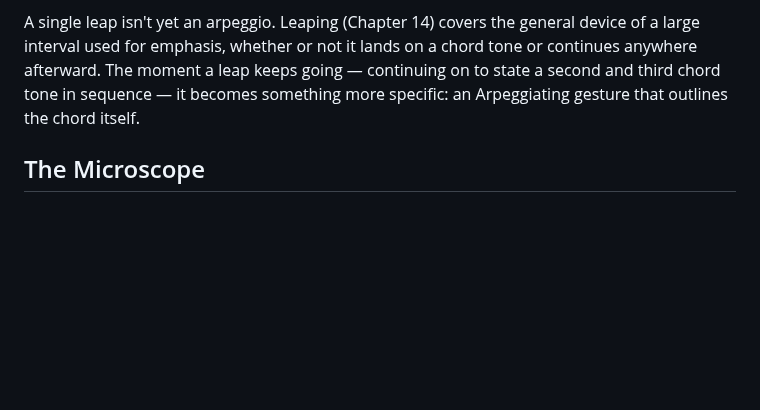
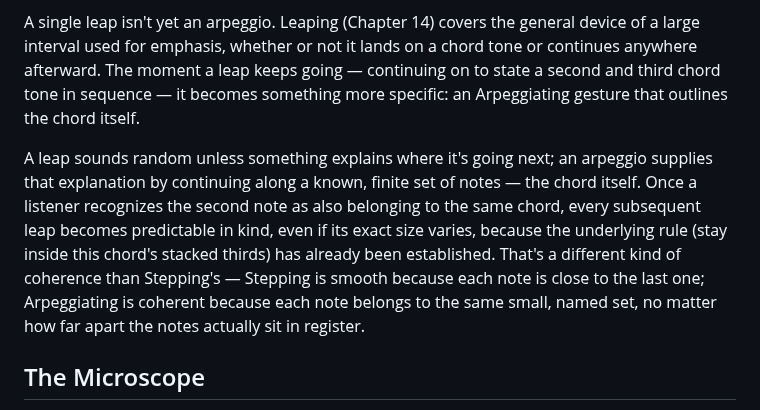
Before and after one commit to alessandrobessi/thinking-in-groove, a Markdown page: book/part-2-harmonic-motion/15-deceptive-motion-the-expected-turn-that-isnt.md, the part around the change. GitHub-like rendering; blank space fills up the shorter version.

Commit message:
Deepen Ch.13 Arpeggiating: coherence via set-membership vs Stepping's adjacency
Explains why arpeggios read as intentional (each note belongs to a
known, finite set established by the chord) and contrasts this with
Stepping's different mechanism (adjacency rather than set-membership).

```diff
--- a/book/part-2-harmonic-motion/15-deceptive-motion-the-expected-turn-that-isnt.md
+++ b/book/part-2-harmonic-motion/15-deceptive-motion-the-expected-turn-that-isnt.md
@@ -11,6 +11,8 @@ What turns a series of leaps into something that sounds intentional rather than
 **Arpeggiating** means outlining two or more tones of the *current* chord in a directed melodic sequence — the bass tracing the harmony's own structure rather than borrowing a shape from outside it.
 
 A single leap isn't yet an arpeggio. Leaping (Chapter 14) covers the general device of a large interval used for emphasis, whether or not it lands on a chord tone or continues anywhere afterward. The moment a leap keeps going — continuing on to state a second and third chord tone in sequence — it becomes something more specific: an Arpeggiating gesture that outlines the chord itself.
+
+A leap sounds random unless something explains where it's going next; an arpeggio supplies that explanation by continuing along a known, finite set of notes — the chord itself. Once a listener recognizes the second note as also belonging to the same chord, every subsequent leap becomes predictable in kind, even if its exact size varies, because the underlying rule (stay inside this chord's stacked thirds) has already been established. That's a different kind of coherence than Stepping's — Stepping is smooth because each note is close to the last one; Arpeggiating is coherent because each note belongs to the same small, named set, no matter how far apart the notes actually sit in register.
 
 ## The Microscope
 
```
